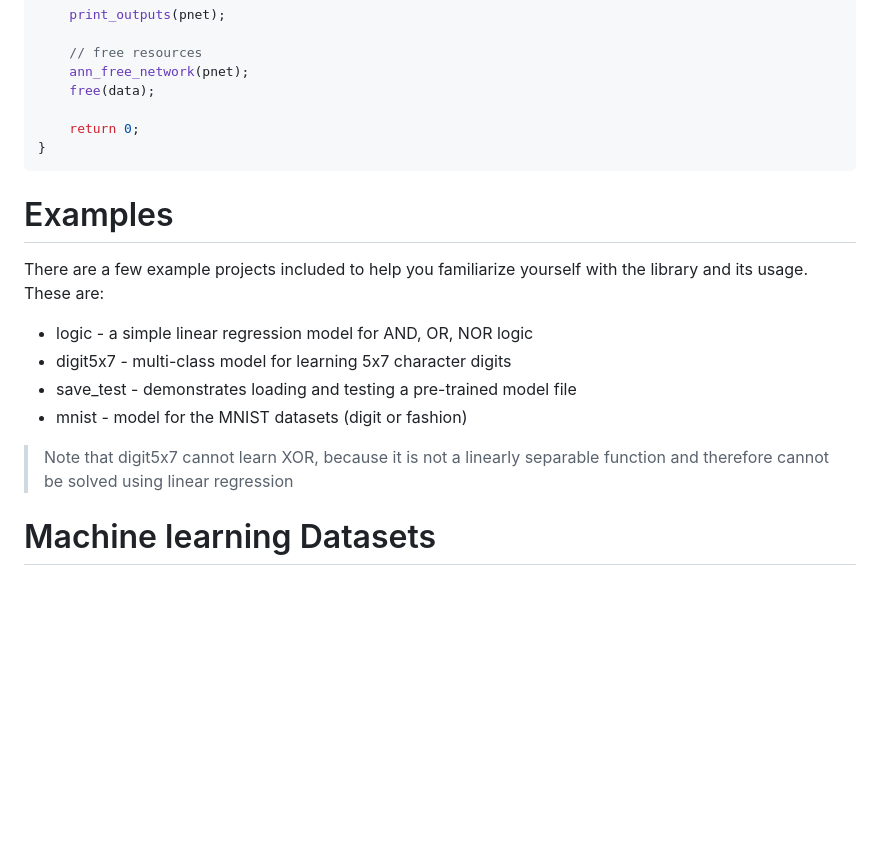
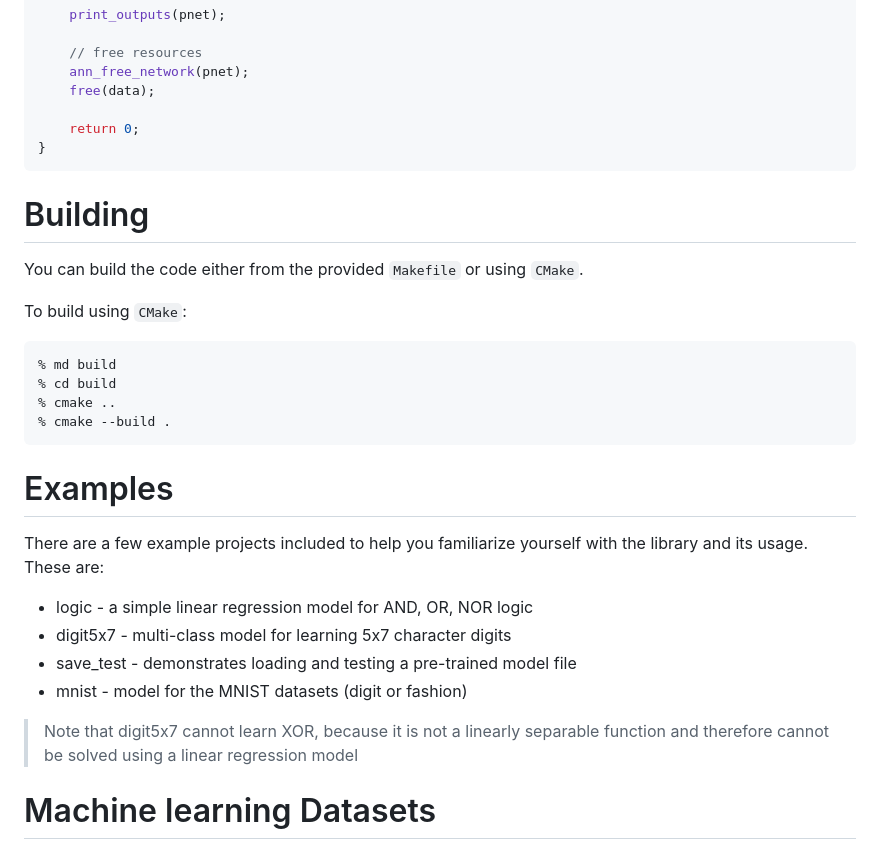
Before and after one commit to mseminatore/ann, a Markdown page: README.md, the part around the change. Drawn GitHub-style; blank space fills up the shorter version.

Commit message:
more docs

````diff
--- a/README.md
+++ b/README.md
@@ -149,6 +149,19 @@ int main(int argc, char *argv[])
 }
 ```
 
+# Building
+
+You can build the code either from the provided `Makefile` or using `CMake`.
+
+To build using `CMake`:
+
+```
+% md build
+% cd build
+% cmake ..
+% cmake --build .
+```
+
 # Examples
 
 There are a few example projects included to help you familiarize yourself
@@ -160,8 +173,8 @@ with the library and its usage. These are:
 * mnist - model for the MNIST datasets (digit or fashion)
 
 > Note that digit5x7 cannot learn XOR, because it is not a linearly
-> separable function and therefore cannot be solved using linear
-> regression
+> separable function and therefore cannot be solved using a linear
+> regression model
 
 # Machine learning Datasets
 
````
Also changed, not shown: CONTRIBUTORS.md (added, +5 -0 lines).
